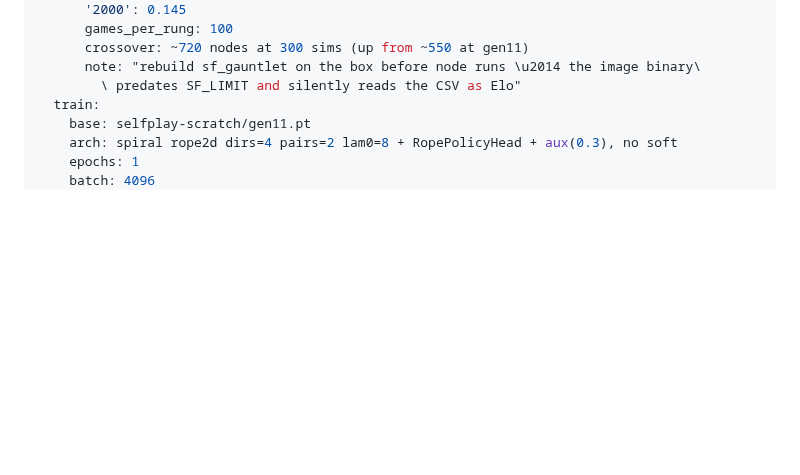
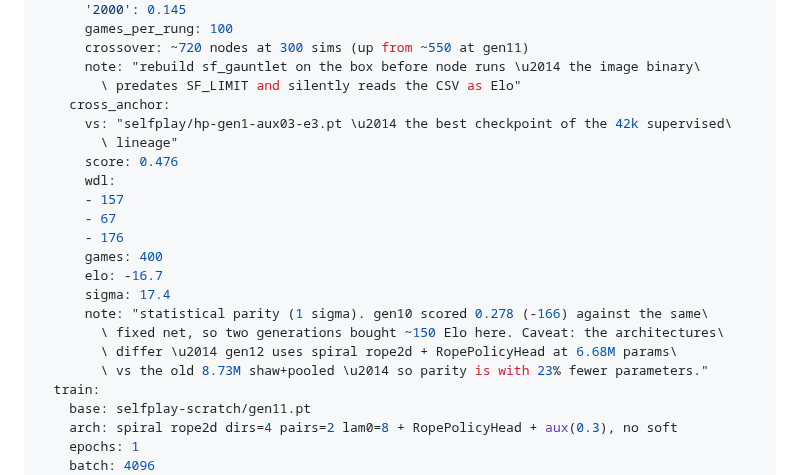
Before and after one commit to slcz/chess, a Markdown page: ITERATIONS.md, the part around the change. Drawn GitHub-style; blank space fills up the shorter version.

Commit message:
journal: gen12 vs the best 42k-lineage checkpoint — parity (0.476, -17 ± 17)

```diff
--- a/ITERATIONS.md
+++ b/ITERATIONS.md
@@ -742,6 +742,21 @@ adoption bar.
       crossover: ~720 nodes at 300 sims (up from ~550 at gen11)
       note: "rebuild sf_gauntlet on the box before node runs \u2014 the image binary\
         \ predates SF_LIMIT and silently reads the CSV as Elo"
+    cross_anchor:
+      vs: "selfplay/hp-gen1-aux03-e3.pt \u2014 the best checkpoint of the 42k supervised\
+        \ lineage"
+      score: 0.476
+      wdl:
+      - 157
+      - 67
+      - 176
+      games: 400
+      elo: -16.7
+      sigma: 17.4
+      note: "statistical parity (1 sigma). gen10 scored 0.278 (-166) against the same\
+        \ fixed net, so two generations bought ~150 Elo here. Caveat: the architectures\
+        \ differ \u2014 gen12 uses spiral rope2d + RopePolicyHead at 6.68M params\
+        \ vs the old 8.73M shaw+pooled \u2014 so parity is with 23% fewer parameters."
   train:
     base: selfplay-scratch/gen11.pt
     arch: spiral rope2d dirs=4 pairs=2 lam0=8 + RopePolicyHead + aux(0.3), no soft
```
